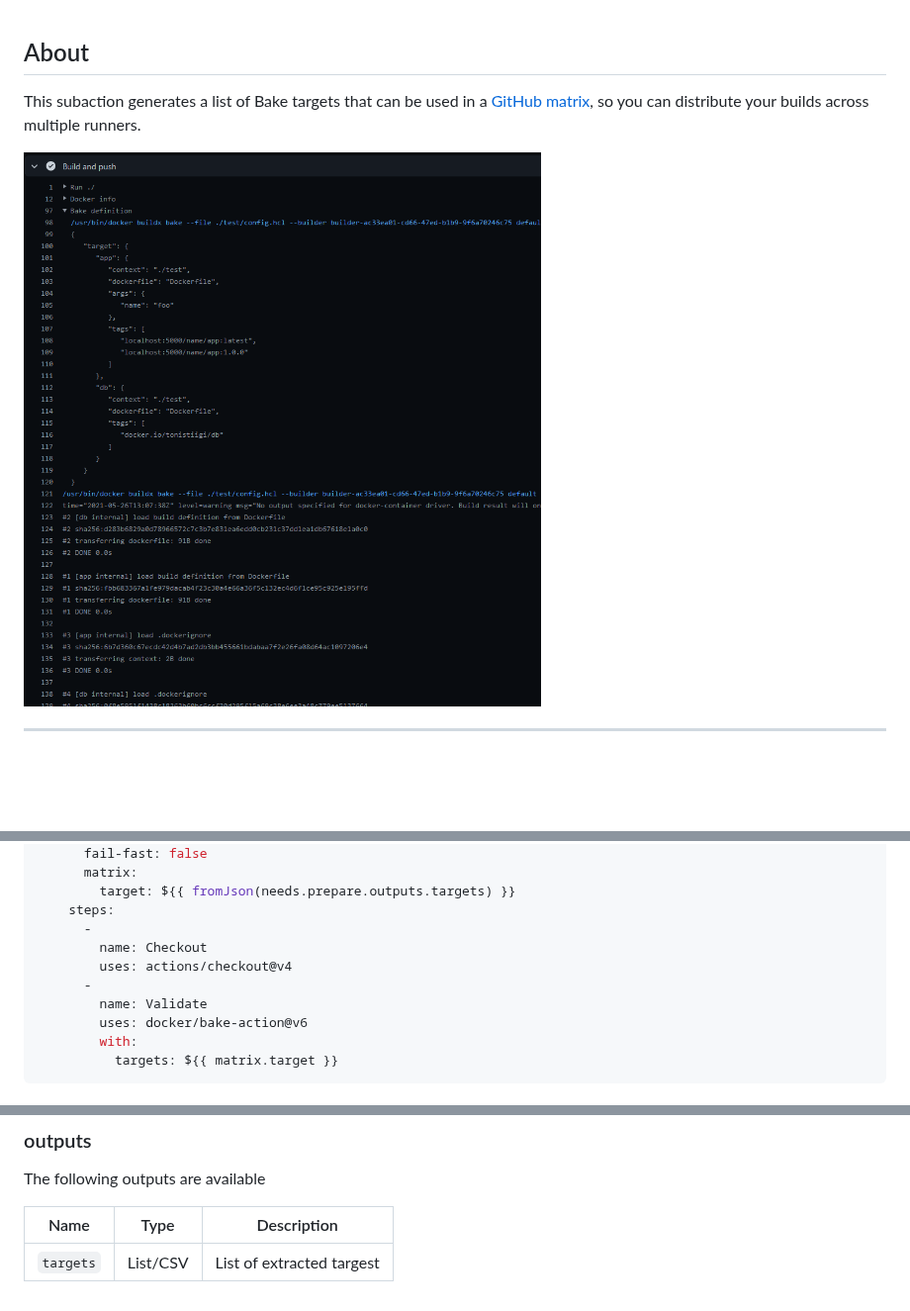
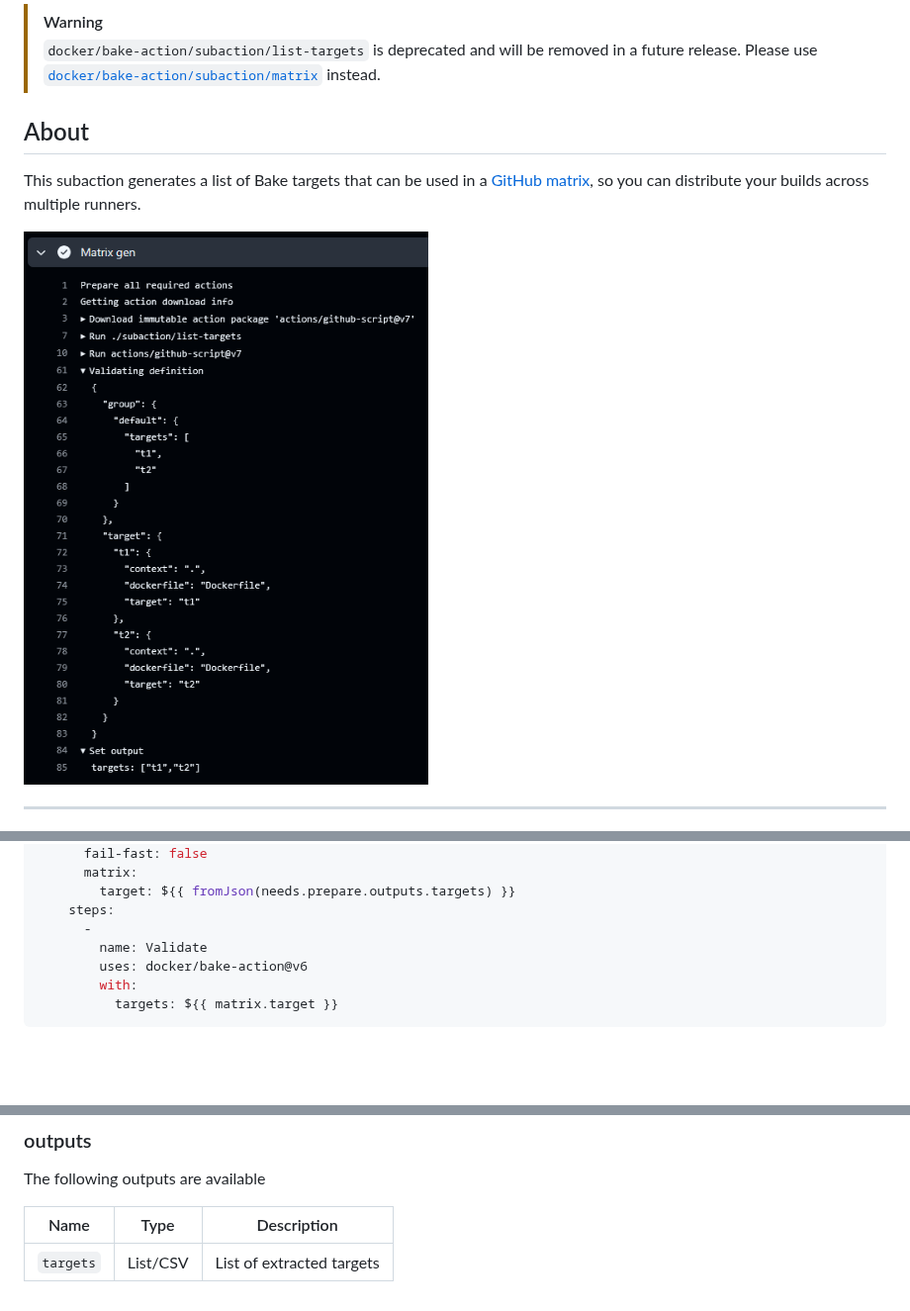
Before and after one commit to docker/bake-action, a Markdown page: subaction/list-targets/README.md, 3 parts joined by grey strips. Shown at 99% size. Rendered like a GitHub page; pictures changed too: .github/subaction-list-targets.png; blank space fills up the shorter version.

Commit message:
list-targets: deprecation notice
Signed-off-by: CrazyMax <1951866+crazy-max@users.noreply.github.com>

```diff
--- a/subaction/list-targets/README.md
+++ b/subaction/list-targets/README.md
@@ -1,9 +1,14 @@
+> [!WARNING]
+> `docker/bake-action/subaction/list-targets` is deprecated and will be removed
+> in a future release. Please use [`docker/bake-action/subaction/matrix`](../matrix)
+> instead.
+
 ## About
 
 This subaction generates a list of Bake targets that can be used in a [GitHub matrix](https://docs.github.com/en/actions/using-workflows/workflow-syntax-for-github-actions#jobsjob_idstrategymatrix),
 so you can distribute your builds across multiple runners.
 
-![Screenshot](../../.github/bake-action.png)
+![Screenshot](../../.github/subaction-list-targets.png)
 
 ___
 
@@ -56,9 +61,6 @@ jobs:
         target: ${{ fromJson(needs.prepare.outputs.targets) }}
     steps:
       -
-        name: Checkout
-        uses: actions/checkout@v4
-      -
         name: Validate
         uses: docker/bake-action@v6
         with:
@@ -79,6 +81,6 @@ jobs:
 
 The following outputs are available
 
-| Name       | Type     | Description                |
-|------------|----------|----------------------------|
-| `targets`  | List/CSV | List of extracted targest  |
+| Name       | Type     | Description               |
+|------------|----------|---------------------------|
+| `targets`  | List/CSV | List of extracted targets |
```
Also changed, not shown: 1 other file.
